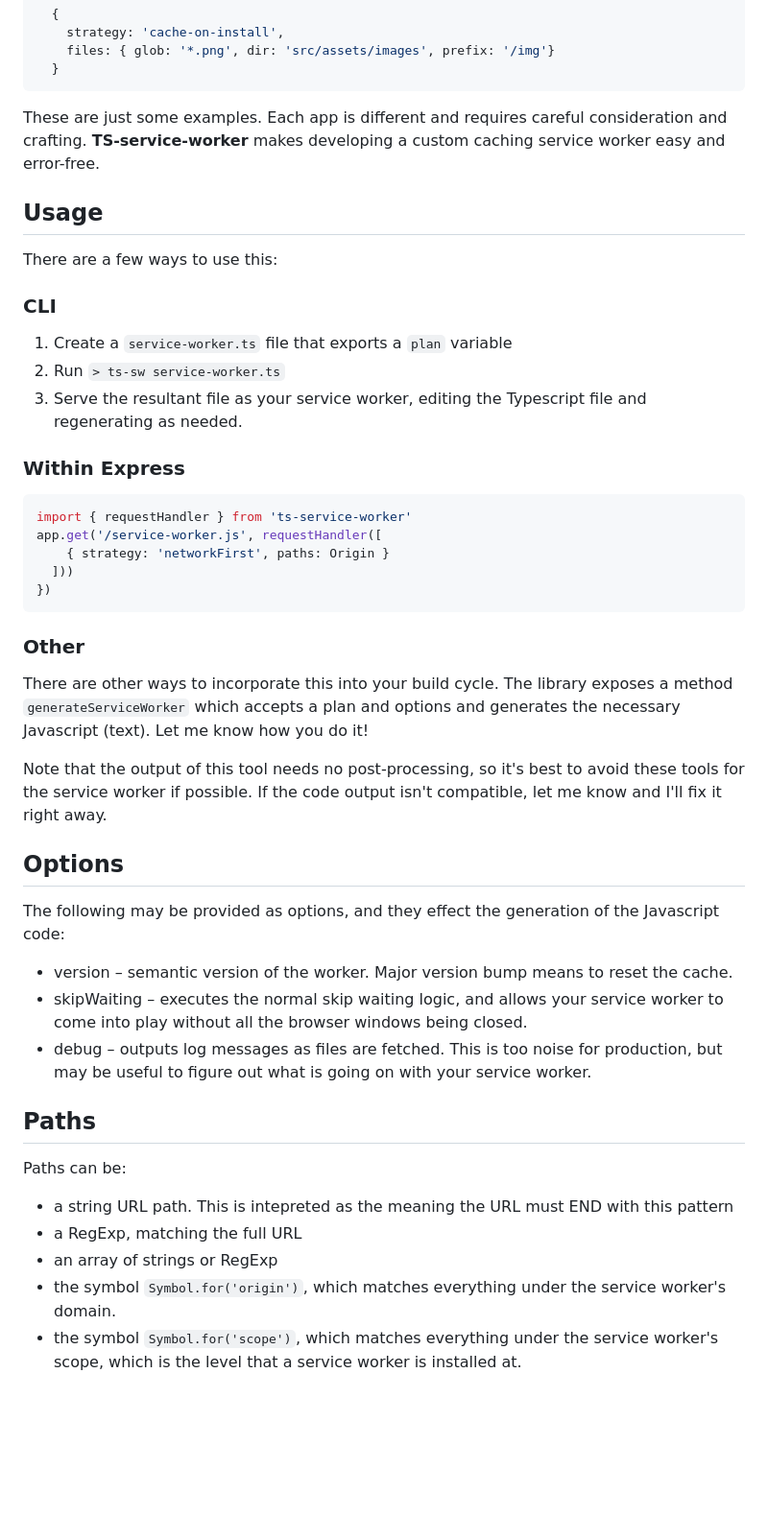
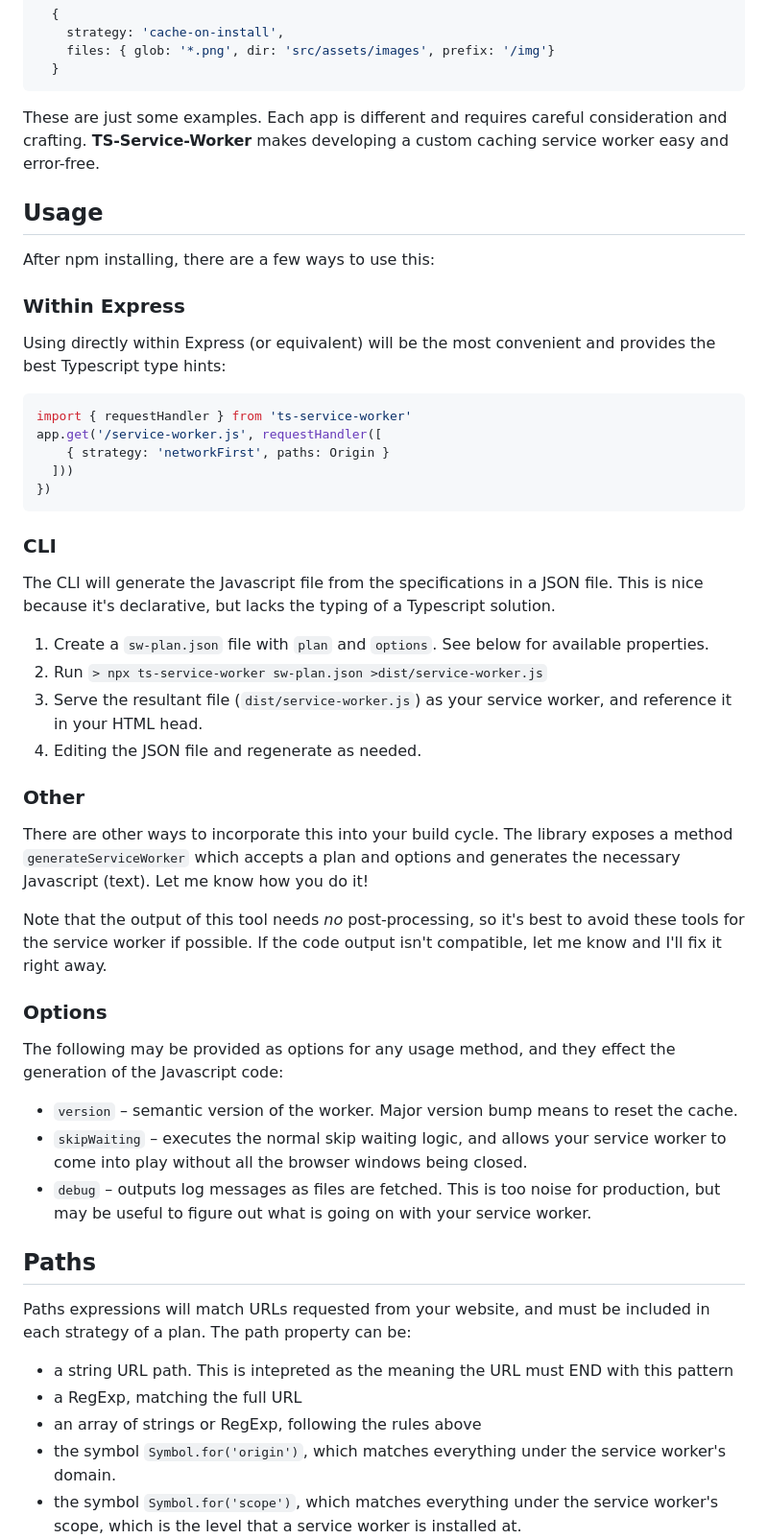
Before and after one commit to ndp/ts-playground, a Markdown page: src/service-worker/README.md, the part around the change printed below. Shown: that part at 96% size. Drawn GitHub-style; blank space fills up the shorter version.

````diff
--- a/src/service-worker/README.md
+++ b/src/service-worker/README.md
@@ -62,19 +60,16 @@ Another common strategy is to pre-cache some resources on disk. These can be exp
     files: { glob: '*.png', dir: 'src/assets/images', prefix: '/img'}
   }
 ```
-These are just some examples. Each app is different and requires careful consideration and crafting. **TS-service-worker** makes developing a custom caching service worker easy and error-free.
+These are just some examples. Each app is different and requires careful consideration and crafting. **TS-Service-Worker** makes developing a custom caching service worker easy and error-free.
 
 ## Usage
 
-There are a few ways to use this:
-
-### CLI
-
-1. Create a `service-worker.ts` file that exports a `plan` variable
-2. Run `> ts-sw service-worker.ts`
-3. Serve the resultant file as your service worker, editing the Typescript file and regenerating as needed.
+After npm installing, there are a few ways to use this:
 
 ### Within Express
+
+Using directly within Express (or equivalent) will be the most convenient and provides the best Typescript type hints:
+
 ```ts
 import { requestHandler } from 'ts-service-worker'
 app.get('/service-worker.js', requestHandler([
@@ -82,25 +77,35 @@ app.get('/service-worker.js', requestHandler([
   ]))
 })
 ```
+
+### CLI
+
+The CLI will generate the Javascript file from the specifications in a JSON file. This is nice because it's declarative, but lacks the typing of a Typescript solution.
+
+1. Create a `sw-plan.json` file with `plan` and `options`. See below for available properties.
+2. Run `> npx ts-service-worker sw-plan.json >dist/service-worker.js`
+3. Serve the resultant file (`dist/service-worker.js`) as your service worker, and reference it in your HTML head.
+4. Editing the JSON file and regenerate as needed.
+
 ### Other
 There are other ways to incorporate this into your build cycle. The library exposes a method `generateServiceWorker` which accepts a plan and options and generates the necessary Javascript (text). Let me know how you do it!
 
-Note that the output of this tool needs no post-processing, so it's best to avoid these tools for the service worker if possible. If the code output isn't compatible, let me know and I'll fix it right away.
+Note that the output of this tool needs _no_ post-processing, so it's best to avoid these tools for the service worker if possible. If the code output isn't compatible, let me know and I'll fix it right away.
 
-## Options
+### Options
 
-The following may be provided as options, and they effect the generation of the Javascript code:
+The following may be provided as options for any usage method, and they effect the generation of the Javascript code:
 
-* version – semantic version of the worker. Major version bump means to reset the cache.
-* skipWaiting – executes the normal skip waiting logic, and allows your service worker to come into play without all the browser windows being closed.
-* debug – outputs log messages as files are fetched. This is too noise for production, but may be useful to figure out what is going on with your service worker.
+* `version` – semantic version of the worker. Major version bump means to reset the cache.
+* `skipWaiting` – executes the normal skip waiting logic, and allows your service worker to come into play without all the browser windows being closed.
+* `debug` – outputs log messages as files are fetched. This is too noise for production, but may be useful to figure out what is going on with your service worker.
 
 ## Paths
 
-Paths can be:
+Paths expressions will match URLs requested from your website, and must be included in each strategy of a plan. The path property can be:
 - a string URL path. This is intepreted as the meaning the URL must END with this pattern
 - a RegExp, matching the full URL
-- an array of strings or RegExp
+- an array of strings or RegExp, following the rules above
 - the symbol `Symbol.for('origin')`, which matches everything under the service worker's domain.
 - the symbol `Symbol.for('scope')`, which matches everything under the service worker's scope, which is the level that a service worker is installed at.
 
````
Also changed, not shown: other parts of src/service-worker/README.md (+67 -81 lines).
